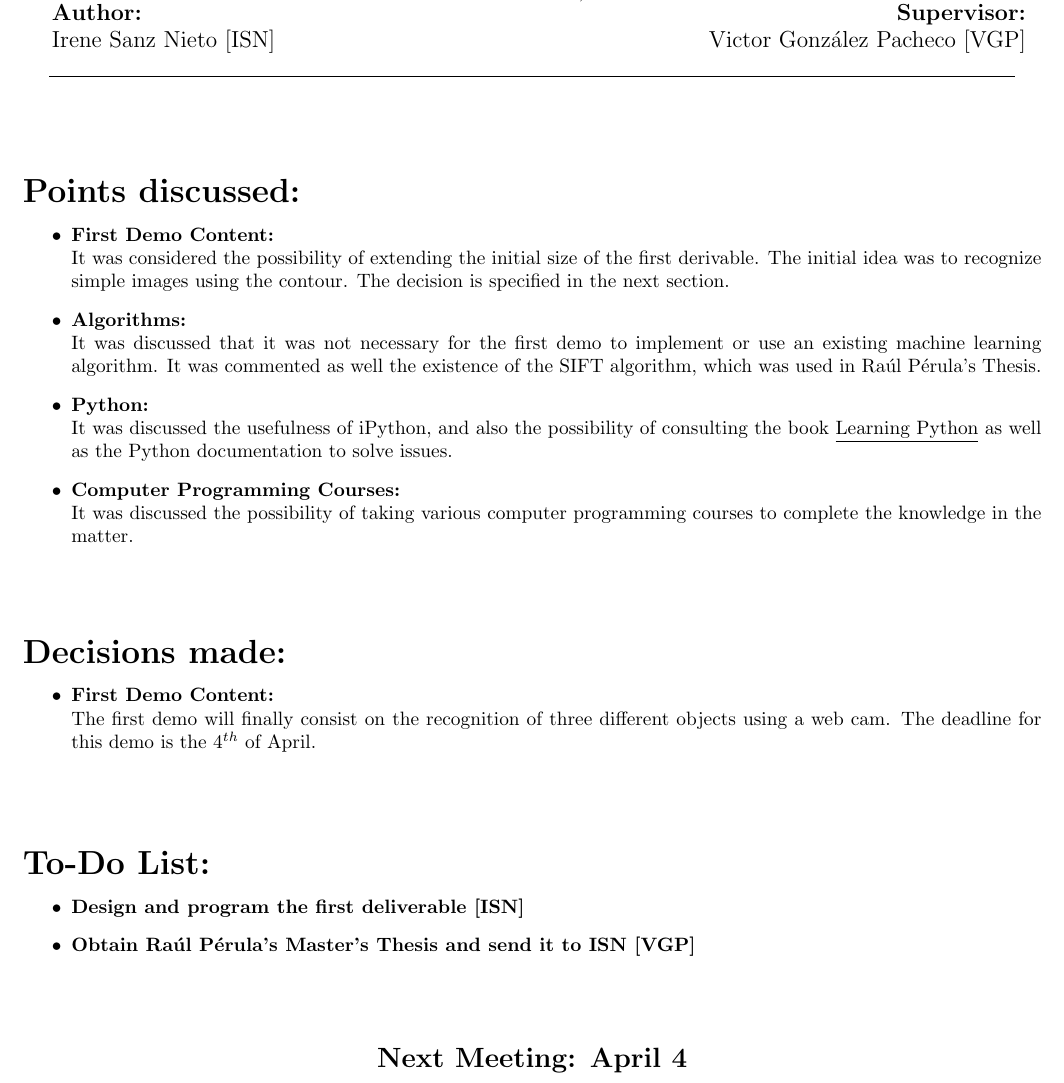
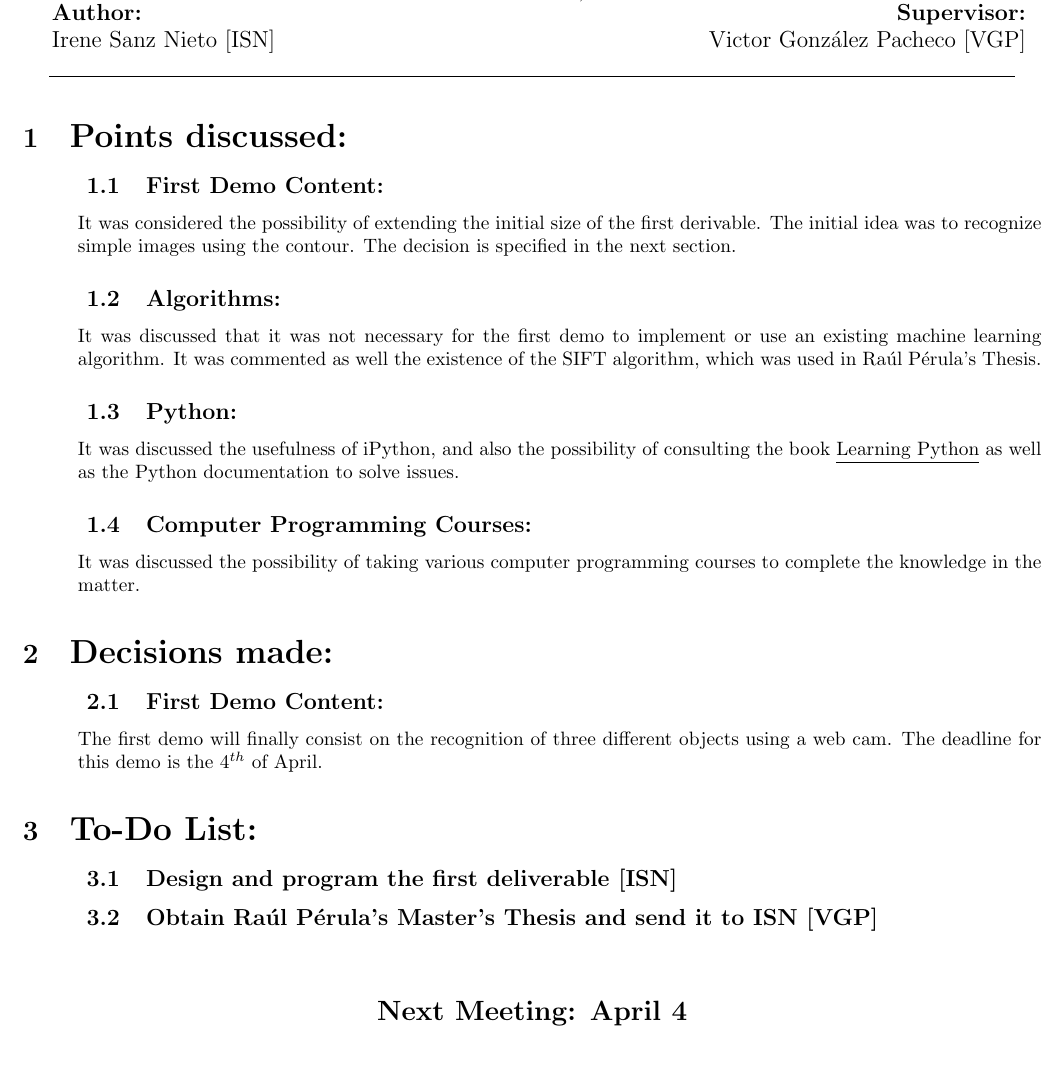
Before and after one commit to irenesanznieto/ocular, a LaTeX document (documentation/minutes_of_meeting/13_3/13_3.tex): part of the page, cut so that both start at the same text, the shorter picture padded with empty space. Compiled offline with pdfLaTeX.

Commit message:
change in the minutes of meeting -enumeration added & indentation to sections

```diff
--- a/documentation/minutes_of_meeting/13_3/13_3.tex
+++ b/documentation/minutes_of_meeting/13_3/13_3.tex
@@ -11,6 +11,15 @@
 \pgfdeclarelayer{background}
 \pgfsetlayers{background,main}
 
+\renewcommand{\thesubsection}
+{\hspace*{1cm} \arabic{section}.\arabic{subsection}}
+
+\newenvironment{myindentpar}[1]%
+ {\begin{list}{}%
+         {\setlength{\leftmargin}{#1}}%
+         \item[]%
+ }
+ {\end{list}}
 
 \begin{document}
 
@@ -47,46 +56,61 @@ Victor González Pacheco [VGP]
 \begin{center}
 \line(1,0){500}
 \end{center}
-\vspace{1cm}
+
+
+
+
+
 
 %Points discussed
-\paragraph{\LARGE Points discussed: }
-	\begin{itemize}
-		\item\textbf{First Demo Content:}\\
+
+\section{\LARGE Points discussed: }
+
+		\subsection{First Demo Content:}
+		\begin{myindentpar}{1cm}
 		It was considered the possibility of extending the initial size of the first derivable. The initial idea was to recognize simple images using the contour. The decision is specified in the next section.
-		\item\textbf{Algorithms:}\\
+		\end{myindentpar}
+		\subsection{Algorithms:}
+		\begin{myindentpar}{1cm}
 		It was discussed that it was not necessary for the first demo to implement or use an existing machine learning algorithm. It was commented as well the existence of the SIFT algorithm, which was used in Raúl Pérula's Thesis.
-		\item\textbf{Python:}\\
+		\end{myindentpar}
+		\subsection{Python:}
+		\begin{myindentpar}{1cm}
 		It was discussed the usefulness of iPython, and also the possibility of consulting the book \underline{Learning Python} as well as the Python documentation to solve issues.
-		\item\textbf{Computer Programming Courses:}\\
+		\end{myindentpar}
+
+		\subsection{Computer Programming Courses:}
+		\begin{myindentpar}{1cm}
 		It was discussed the possibility of taking various computer programming courses to complete the knowledge in the matter.
+		\end{myindentpar}
 
 
-	\end{itemize}
 
-\vspace{1cm}
+
+
 
 
 %Decisions made
-\paragraph{\LARGE Decisions made:}
-	\begin{itemize}
-		\item\textbf{First Demo Content: }\\
+\section{\LARGE Decisions made:}
+
+		\subsection{First Demo Content: }
+		\begin{myindentpar}{1cm}
 			The first demo will finally consist on the recognition of three different objects using a web cam. The deadline for this demo is the 4$^{th}$ of April.
-
-	\end{itemize}
+		\end{myindentpar}
 
 
-\vspace{1cm}
+
 %To-Do List
-\paragraph{\LARGE To-Do List: }
+\section{\LARGE To-Do List: }
 
 
-	\begin{itemize}
-		\item\textbf{Design and program the first deliverable [ISN]}
-		\item\textbf{Obtain Raúl Pérula's Master's Thesis and send it to ISN [VGP]}
+		\subsection{Design and program the first deliverable [ISN]}
+		\subsection{Obtain Raúl Pérula's Master's Thesis and send it to ISN [VGP]}
 
 
-	\end{itemize}
+
+
+
 
 
 \vspace{1cm}
```
Also changed, not shown: code/learning/pyopenvc/countour.py (+2 -3 lines), documentation/minutes_of_meeting/template/template.tex (+30 -20 lines), code/learning/pyopenvc/test.jpg, documentation/minutes_of_meeting/13_3/13_3.pdf, documentation/minutes_of_meeting/template/template.pdf.
